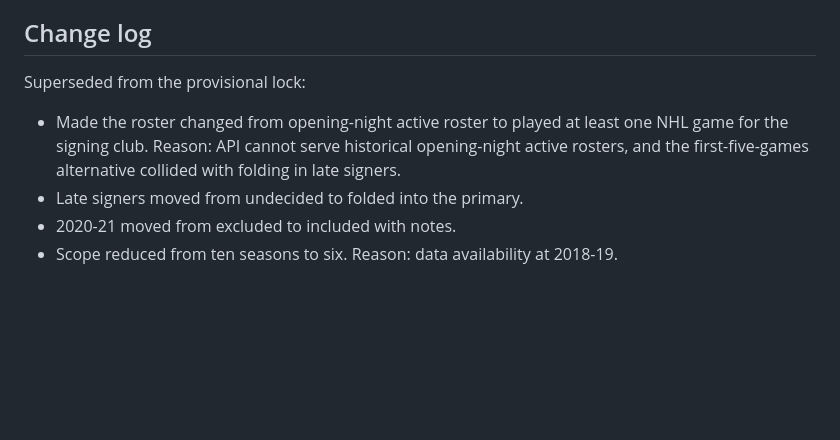
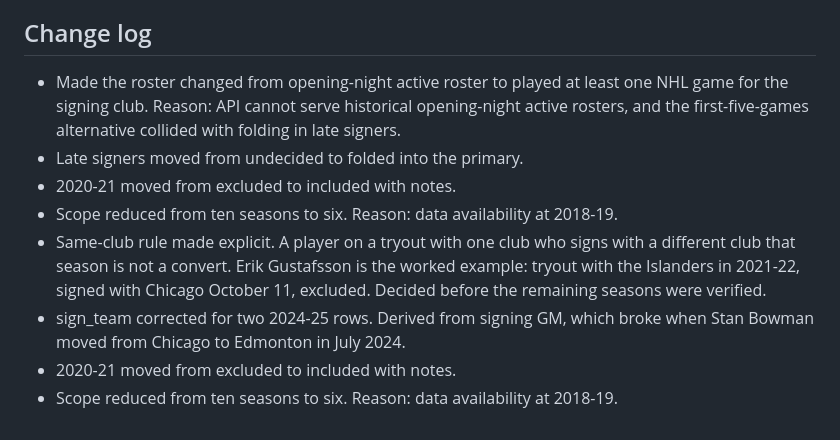
Before and after one commit to rmallorybpc/nhl-pto-survival, a Markdown page: definitions-lock-final.md, the part around the change. Rendered like a GitHub page; blank space fills up the shorter version.

Commit message:
Update definitions-lock-final.md
updated change log

```diff
--- a/definitions-lock-final.md
+++ b/definitions-lock-final.md
@@ -89,8 +89,18 @@ Known noise pattern: a single team signing several veterans late at or near mini
 
 ## Change log
 
-Superseded from the provisional lock:
-- Made the roster changed from opening-night active roster to played at least one NHL game for the signing club. Reason: API cannot serve historical opening-night active rosters, and the first-five-games alternative collided with folding in late signers.
+- Made the roster changed from opening-night active roster to played at
+  least one NHL game for the signing club. Reason: API cannot serve
+  historical opening-night active rosters, and the first-five-games
+  alternative collided with folding in late signers.
 - Late signers moved from undecided to folded into the primary.
 - 2020-21 moved from excluded to included with notes.
 - Scope reduced from ten seasons to six. Reason: data availability at 2018-19.
+- Same-club rule made explicit. A player on a tryout with one club who signs
+  with a different club that season is not a convert. Erik Gustafsson is the
+  worked example: tryout with the Islanders in 2021-22, signed with Chicago
+  October 11, excluded. Decided before the remaining seasons were verified.
+- sign_team corrected for two 2024-25 rows. Derived from signing GM, which
+  broke when Stan Bowman moved from Chicago to Edmonton in July 2024.
+- 2020-21 moved from excluded to included with notes.
+- Scope reduced from ten seasons to six. Reason: data availability at 2018-19.
```
